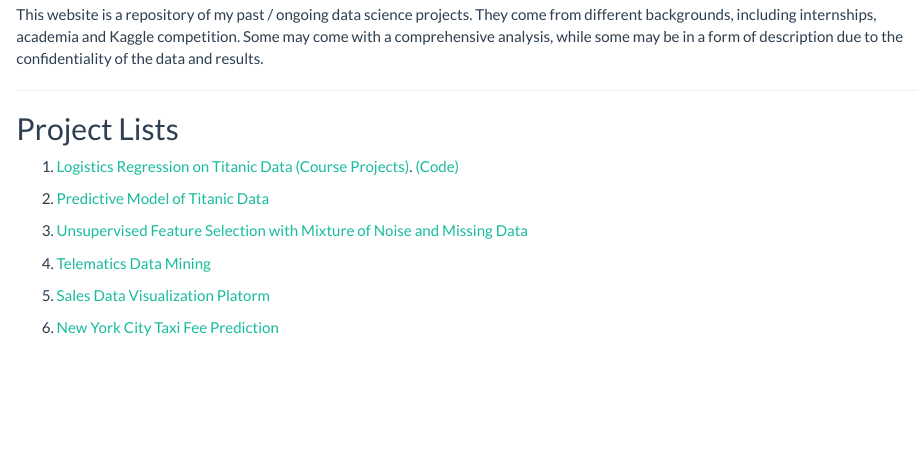
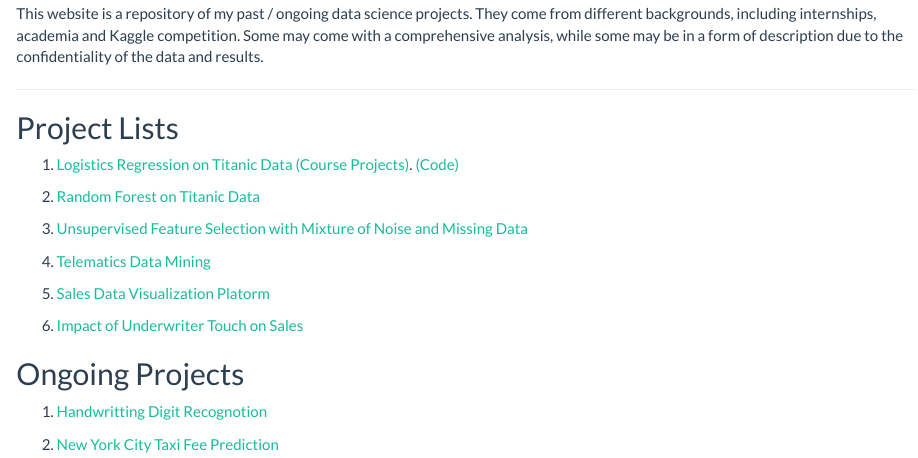
Before and after one commit to zhhhwang/Personal_Projects, an R Markdown document (Index.Rmd): the page in a window 1100 px wide, from 540 px down before the commit and from 560 px down after it, so that both start at the same text. The pictures show the output file Index.html that the author committed with the source, opened offline.

Commit message:
Update resumes

```diff
--- a/Index.Rmd
+++ b/Index.Rmd
@@ -33,7 +33,7 @@
 
 1. [Logistics Regression on Titanic Data (Course Projects)](STATS506_Course_Project/STATS506_Group_Project.html). [(Code)](STATS506_Course_Project/STATS506_Course_Project.Rmd)
 
-2. [Predictive Model of Titanic Data]()
+2. [Random Forest on Titanic Data]()
 
 3. [Unsupervised Feature Selection with Mixture of Noise and Missing Data]()
 
@@ -41,4 +41,10 @@
 
 5. [Sales Data Visualization Platorm]()
 
-6. [New York City Taxi Fee Prediction]()
+6. [Impact of Underwriter Touch on Sales]()
+
+## Ongoing Projects
+
+1. [Handwritting Digit Recognotion]()
+
+2. [New York City Taxi Fee Prediction]()
```
Also changed, not shown: Index.html.
